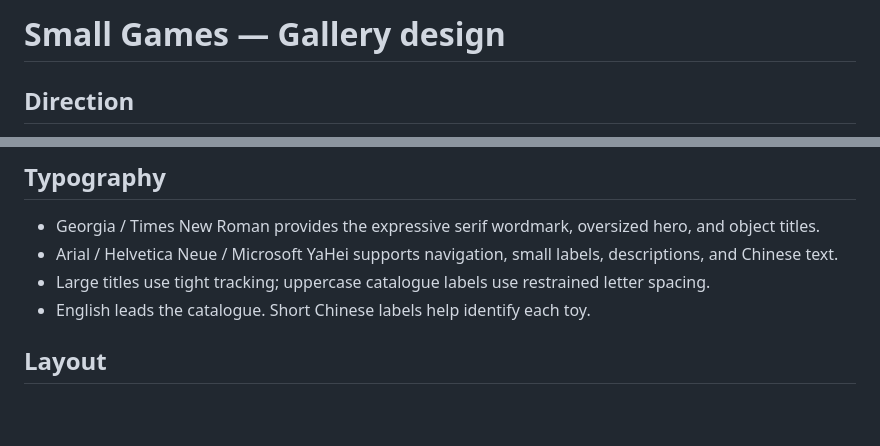
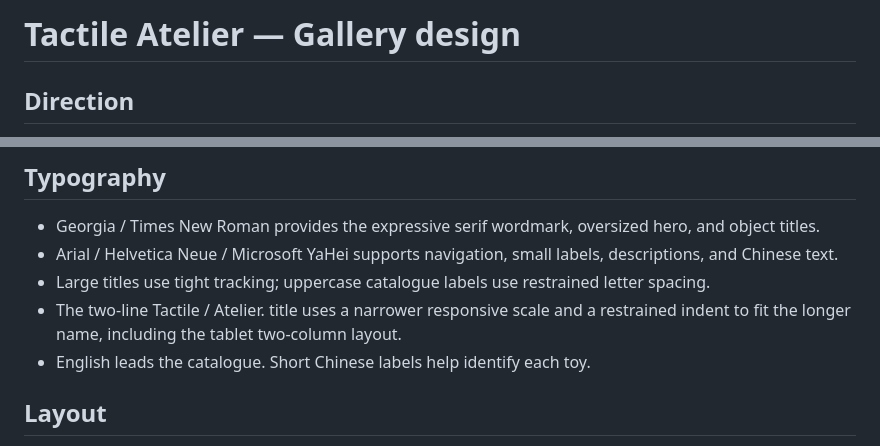
Before and after one commit to Jul11us/tactile-atelier, a Markdown page: DESIGN.md, 2 parts joined by grey strips. GitHub-like rendering; blank space fills up the shorter version.

```diff
--- a/DESIGN.md
+++ b/DESIGN.md
@@ -1,4 +1,4 @@
-# Small Games — Gallery design
+# Tactile Atelier — Gallery design
 
 ## Direction
 
@@ -20,6 +20,7 @@ An editorial object catalogue for seventeen tactile browser toys. The presentati
 - Georgia / Times New Roman provides the expressive serif wordmark, oversized hero, and object titles.
 - Arial / Helvetica Neue / Microsoft YaHei supports navigation, small labels, descriptions, and Chinese text.
 - Large titles use tight tracking; uppercase catalogue labels use restrained letter spacing.
+- The two-line Tactile / Atelier. title uses a narrower responsive scale and a restrained indent to fit the longer name, including the tablet two-column layout.
 - English leads the catalogue. Short Chinese labels help identify each toy.
 
 ## Layout
```
Also changed, not shown: README.md (+30 -30 lines), README.zh-CN.md (+30 -30 lines), assets/readme/cover.png, 3 other files.
